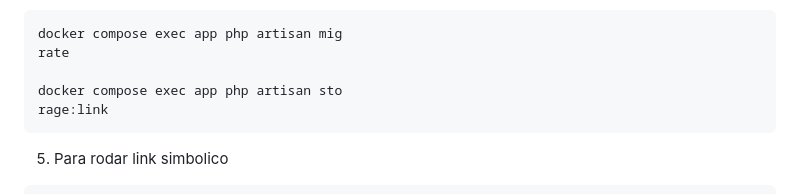
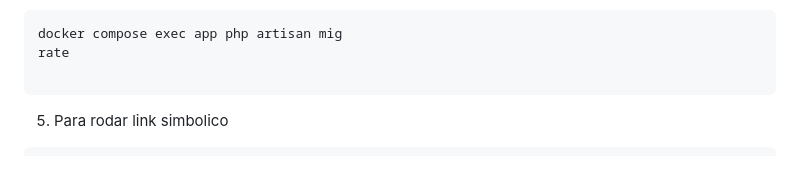
Before and after one commit to newtoncutrim/api-laravel-vuejs, a Markdown page: README.md, the part around the change. GitHub-like rendering; blank space fills up the shorter version.

Commit message:
Fix: documentação

````diff
--- a/README.md
+++ b/README.md
@@ -103,8 +103,6 @@ SESSION_LIFETIME=120
 docker compose exec app php artisan mig
 rate
 
-docker compose exec app php artisan sto
-rage:link
 ```
 5. Para rodar link simbolico
 ```
````
